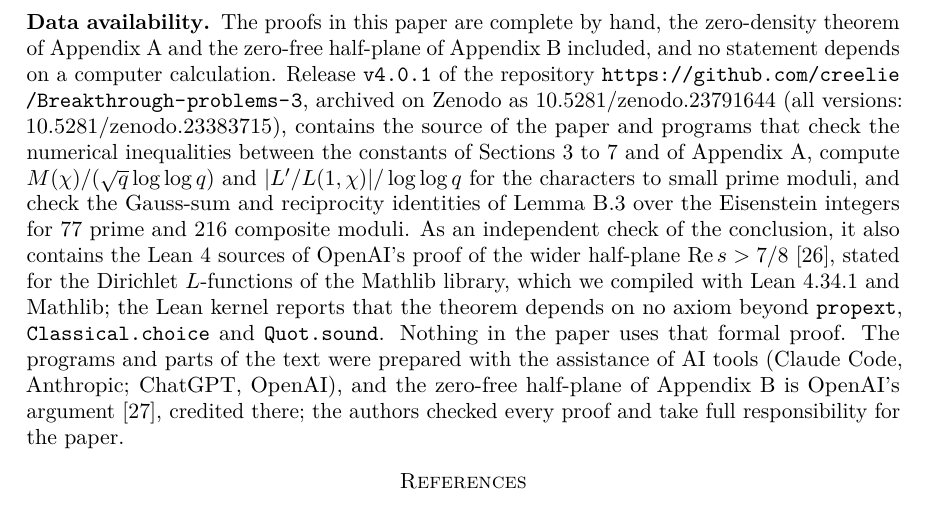
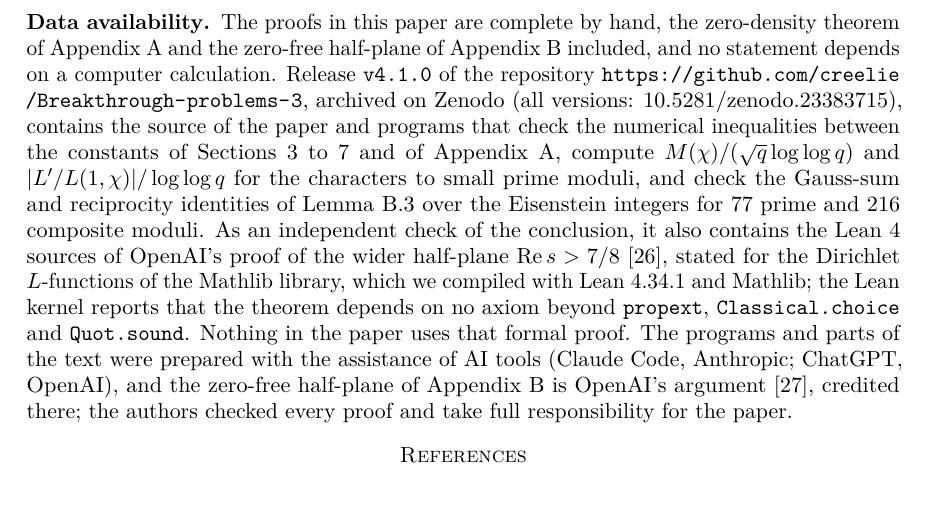
Before and after one commit to creelie/Breakthrough-problems-3, a LaTeX paper (paper/main.tex): part of page 52 of 53, cut so that both start at the same text. Compiled offline with pdfLaTeX.

Commit message:
Prepare release v4.1.0: Priyabrata Mandal as second author, Hexagon version in the title-page footnote

```diff
--- a/paper/main.tex
+++ b/paper/main.tex
@@ -1035,7 +1035,7 @@ The constant $12$ is $1/(1-\theta)$: the proof uses the half-plane only to give
 
 \subsection*{Conflict of interest} The authors declare no conflict of interest.
 
-\subsection*{Data availability} The proofs in this paper are complete by hand, the zero-density theorem of Appendix~\ref{app:zd} and the zero-free half-plane of Appendix~\ref{app:halfplane} included, and no statement depends on a computer calculation. Release \texttt{v4.0.1} of the repository \url{https://github.com/creelie/Breakthrough-problems-3}, archived on Zenodo as \href{https://doi.org/10.5281/zenodo.23791644}{10.5281/zenodo.23791644} (all versions: \href{https://doi.org/10.5281/zenodo.23383715}{10.5281/zenodo.23383715}), contains the source of the paper and programs that check the numerical inequalities between the constants of Sections~\ref{sec:riesz} to~\ref{sec:logderiv} and of Appendix~\ref{app:zd}, compute $M(\chi)/(\sqrt q\log\log q)$ and $|L'/L(1,\chi)|/\log\log q$ for the characters to small prime moduli, and check the Gauss-sum and reciprocity identities of Lemma~\ref{lem:b:arithmetic} over the Eisenstein integers for $77$ prime and $216$ composite moduli. As an independent check of the conclusion, it also contains the Lean~4 sources of OpenAI's proof of the wider half-plane $\Re s>7/8$~\cite{OAI26}, stated for the Dirichlet $L$-functions of the Mathlib library, which we compiled with Lean~4.34.1 and Mathlib; the Lean kernel reports that the theorem depends on no axiom beyond \texttt{propext}, \texttt{Classical.choice} and \texttt{Quot.sound}. Nothing in the paper uses that formal proof. The programs and parts of the text were prepared with the assistance of AI tools (Claude Code, Anthropic; ChatGPT, OpenAI), and the zero-free half-plane of Appendix~\ref{app:halfplane} is OpenAI's argument~\cite{OAI26b}, credited there; the authors checked every proof and take full responsibility for the paper.
+\subsection*{Data availability} The proofs in this paper are complete by hand, the zero-density theorem of Appendix~\ref{app:zd} and the zero-free half-plane of Appendix~\ref{app:halfplane} included, and no statement depends on a computer calculation. Release \texttt{v4.1.0} of the repository \url{https://github.com/creelie/Breakthrough-problems-3}, archived on Zenodo (all versions: \href{https://doi.org/10.5281/zenodo.23383715}{10.5281/zenodo.23383715}), contains the source of the paper and programs that check the numerical inequalities between the constants of Sections~\ref{sec:riesz} to~\ref{sec:logderiv} and of Appendix~\ref{app:zd}, compute $M(\chi)/(\sqrt q\log\log q)$ and $|L'/L(1,\chi)|/\log\log q$ for the characters to small prime moduli, and check the Gauss-sum and reciprocity identities of Lemma~\ref{lem:b:arithmetic} over the Eisenstein integers for $77$ prime and $216$ composite moduli. As an independent check of the conclusion, it also contains the Lean~4 sources of OpenAI's proof of the wider half-plane $\Re s>7/8$~\cite{OAI26}, stated for the Dirichlet $L$-functions of the Mathlib library, which we compiled with Lean~4.34.1 and Mathlib; the Lean kernel reports that the theorem depends on no axiom beyond \texttt{propext}, \texttt{Classical.choice} and \texttt{Quot.sound}. Nothing in the paper uses that formal proof. The programs and parts of the text were prepared with the assistance of AI tools (Claude Code, Anthropic; ChatGPT, OpenAI), and the zero-free half-plane of Appendix~\ref{app:halfplane} is OpenAI's argument~\cite{OAI26b}, credited there; the authors checked every proof and take full responsibility for the paper.
 
 \begingroup\sloppy\emergencystretch=3em\hbadness=10000
 \begin{thebibliography}{99}
```
Also changed, not shown: .github/workflows/release.yml (+1 -1 lines), .github/RELEASE_NOTES.md, Paper/PolyaVinogradovLogLog_arXiv.pdf (deleted), README.md, dist/PolyaVinogradovLogLog_final2.pdf, paper/main.pdf, 6 other files.
